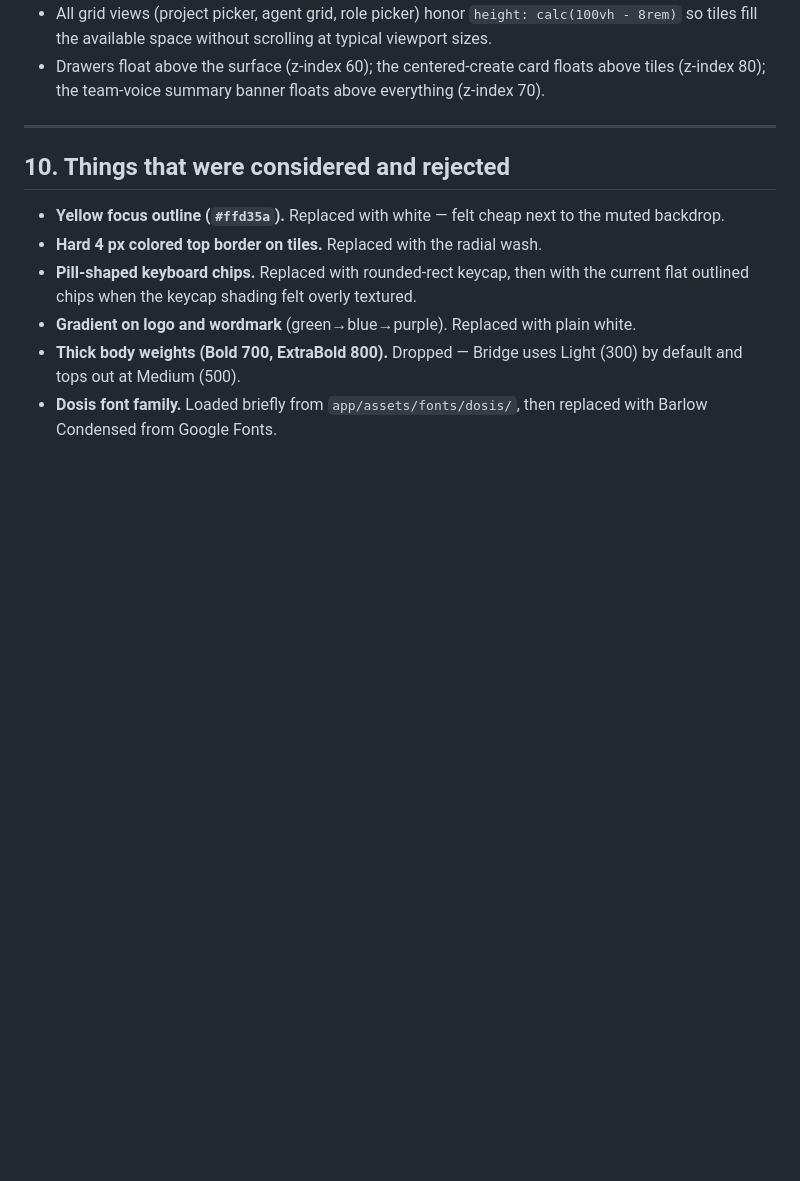
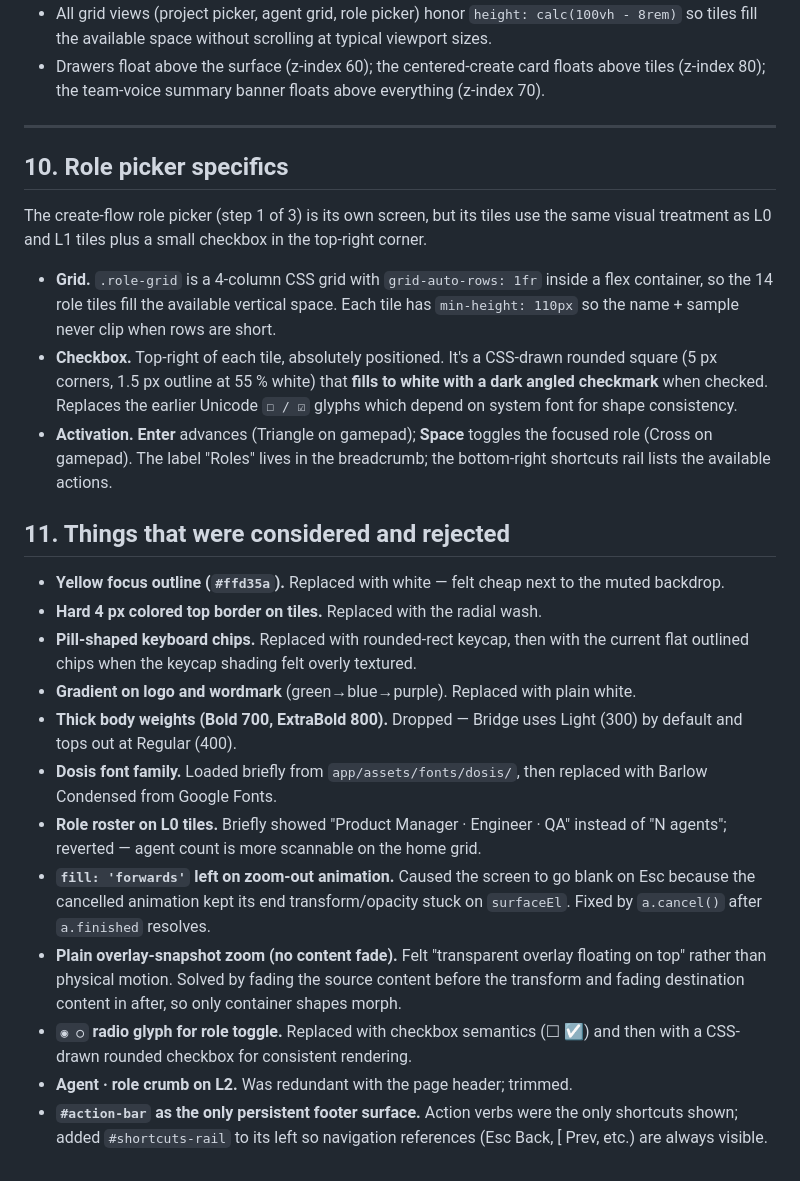
Before and after one commit to machinarii/bridge, a Markdown page: docs/design.md, the part around one of its changes. GitHub-like rendering; blank space fills up the shorter version.

```diff
--- a/docs/design.md
+++ b/docs/design.md
@@ -314,7 +375,27 @@ the other).
 
 ---
 
-## 10. Things that were considered and rejected
+## 10. Role picker specifics
+
+The create-flow role picker (step 1 of 3) is its own screen, but its
+tiles use the same visual treatment as L0 and L1 tiles plus a small
+checkbox in the top-right corner.
+
+- **Grid.** `.role-grid` is a 4-column CSS grid with `grid-auto-rows:
+  1fr` inside a flex container, so the 14 role tiles fill the available
+  vertical space. Each tile has `min-height: 110px` so the name + sample
+  never clip when rows are short.
+- **Checkbox.** Top-right of each tile, absolutely positioned. It's a
+  CSS-drawn rounded square (5 px corners, 1.5 px outline at 55 % white)
+  that **fills to white with a dark angled checkmark** when checked.
+  Replaces the earlier Unicode `☐ / ☑` glyphs which depend on system
+  font for shape consistency.
+- **Activation.** **Enter** advances (Triangle on gamepad); **Space**
+  toggles the focused role (Cross on gamepad). The label "Roles" lives
+  in the breadcrumb; the bottom-right shortcuts rail lists the
+  available actions.
+
+## 11. Things that were considered and rejected
 
 - **Yellow focus outline (`#ffd35a`).** Replaced with white — felt cheap
   next to the muted backdrop.
@@ -325,6 +406,26 @@ the other).
 - **Gradient on logo and wordmark** (green→blue→purple). Replaced with plain
   white.
 - **Thick body weights (Bold 700, ExtraBold 800).** Dropped — Bridge uses
-  Light (300) by default and tops out at Medium (500).
+  Light (300) by default and tops out at Regular (400).
 - **Dosis font family.** Loaded briefly from `app/assets/fonts/dosis/`,
   then replaced with Barlow Condensed from Google Fonts.
+- **Role roster on L0 tiles.** Briefly showed "Product Manager ·
+  Engineer · QA" instead of "N agents"; reverted — agent count is more
+  scannable on the home grid.
+- **`fill: 'forwards'` left on zoom-out animation.** Caused the screen
+  to go blank on Esc because the cancelled animation kept its end
+  transform/opacity stuck on `surfaceEl`. Fixed by `a.cancel()` after
+  `a.finished` resolves.
+- **Plain overlay-snapshot zoom (no content fade).** Felt "transparent
+  overlay floating on top" rather than physical motion. Solved by
+  fading the source content before the transform and fading
+  destination content in after, so only container shapes morph.
+- **`◉ ○` radio glyph for role toggle.** Replaced with checkbox
+  semantics (☐ ☑) and then with a CSS-drawn rounded checkbox for
+  consistent rendering.
+- **Agent · role crumb on L2.** Was redundant with the page header;
+  trimmed.
+- **`#action-bar` as the only persistent footer surface.** Action
+  verbs were the only shortcuts shown; added `#shortcuts-rail` to its
+  left so navigation references (Esc Back, [ Prev, etc.) are always
+  visible.
```
Also changed, not shown: other parts of docs/design.md (+91 -30 lines).
